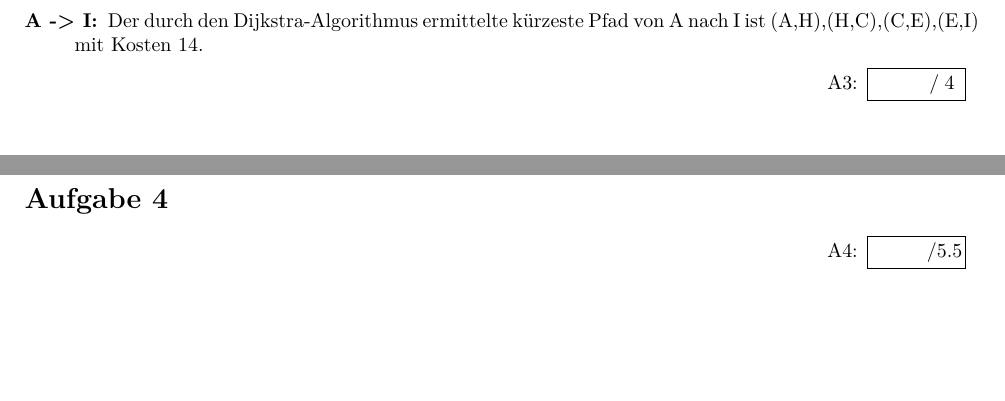
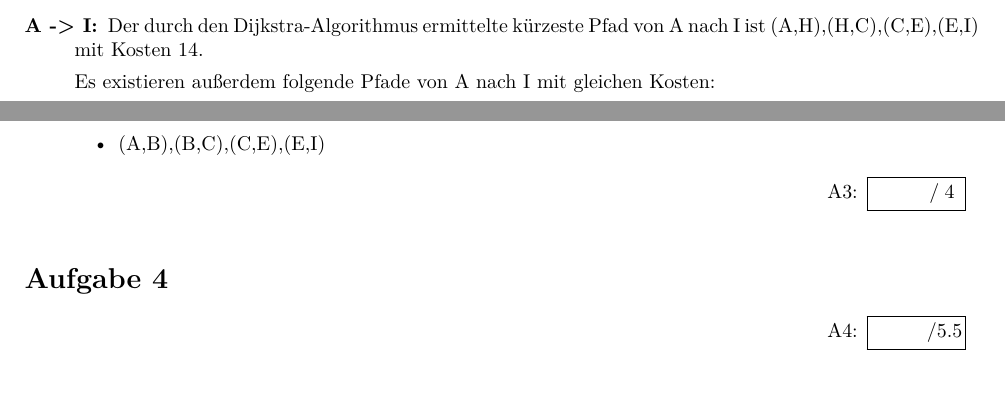
Before and after one commit to dslize/DatKom, a LaTeX document (blatt07/u07.tex): two parts of pages 1 and 2 of 2, joined at a grey line, cut so that both start at the same text. Compiled offline with pdfLaTeX.

Commit message:
finish 7.3

```diff
--- a/blatt07/u07.tex
+++ b/blatt07/u07.tex
@@ -83,6 +83,11 @@ I & $\infty$ & $\infty$ & $\infty$ & $\infty$ & $\infty$ & $\infty$ & 14,E & \fb
 \end{center}
 \begin{description}
 \item[A -> I:] Der durch den Dijkstra-Algorithmus ermittelte kürzeste Pfad von A nach I ist (A,H),(H,C),(C,E),(E,I) mit Kosten 14.
+
+Es existieren außerdem folgende Pfade von A nach I mit gleichen Kosten:
+\begin{itemize}
+\item (A,B),(B,C),(C,E),(E,I)
+\end{itemize}
 \end{description}
 \end{exercise}
 
```
Also changed, not shown: blatt07/u07.pdf.
